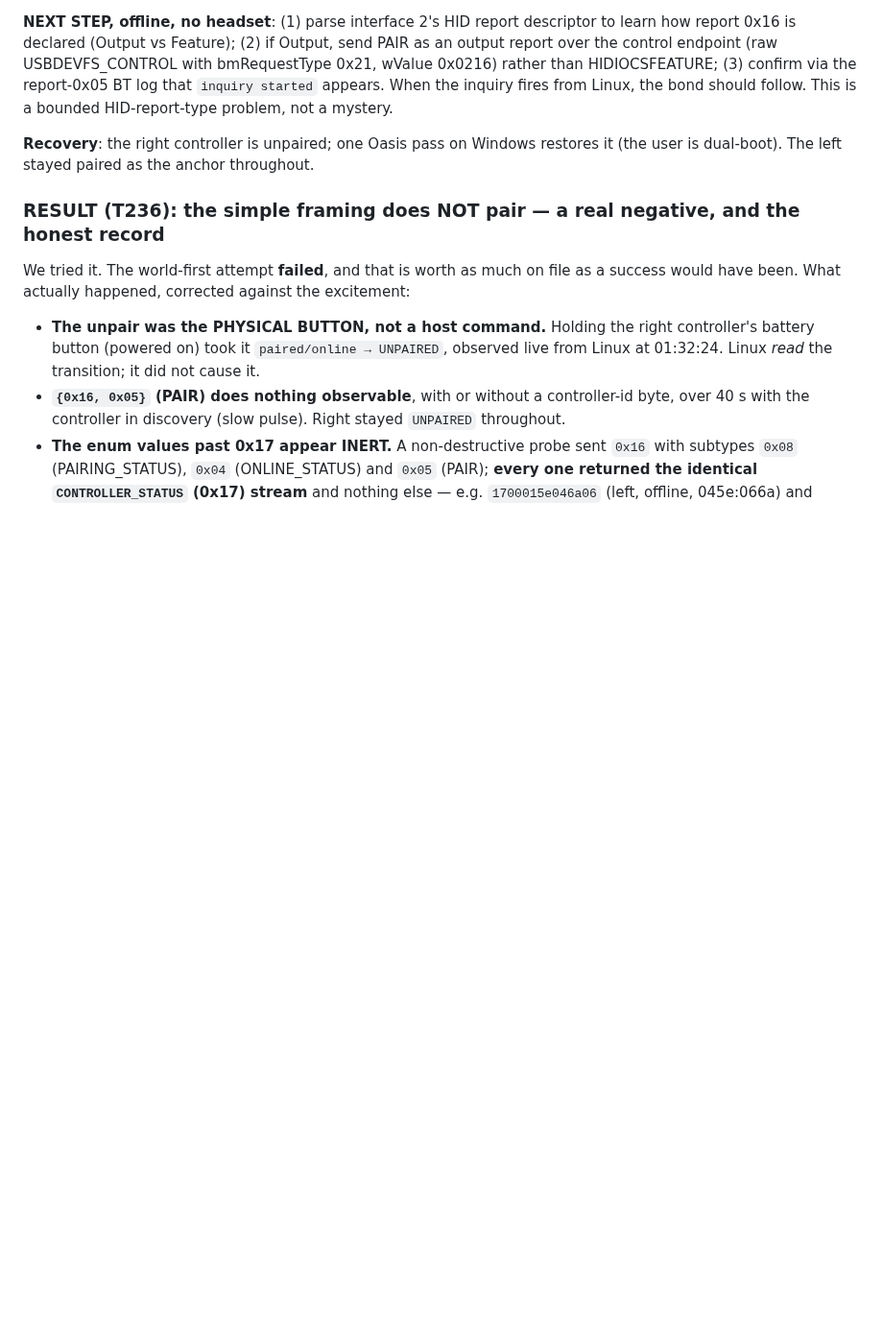
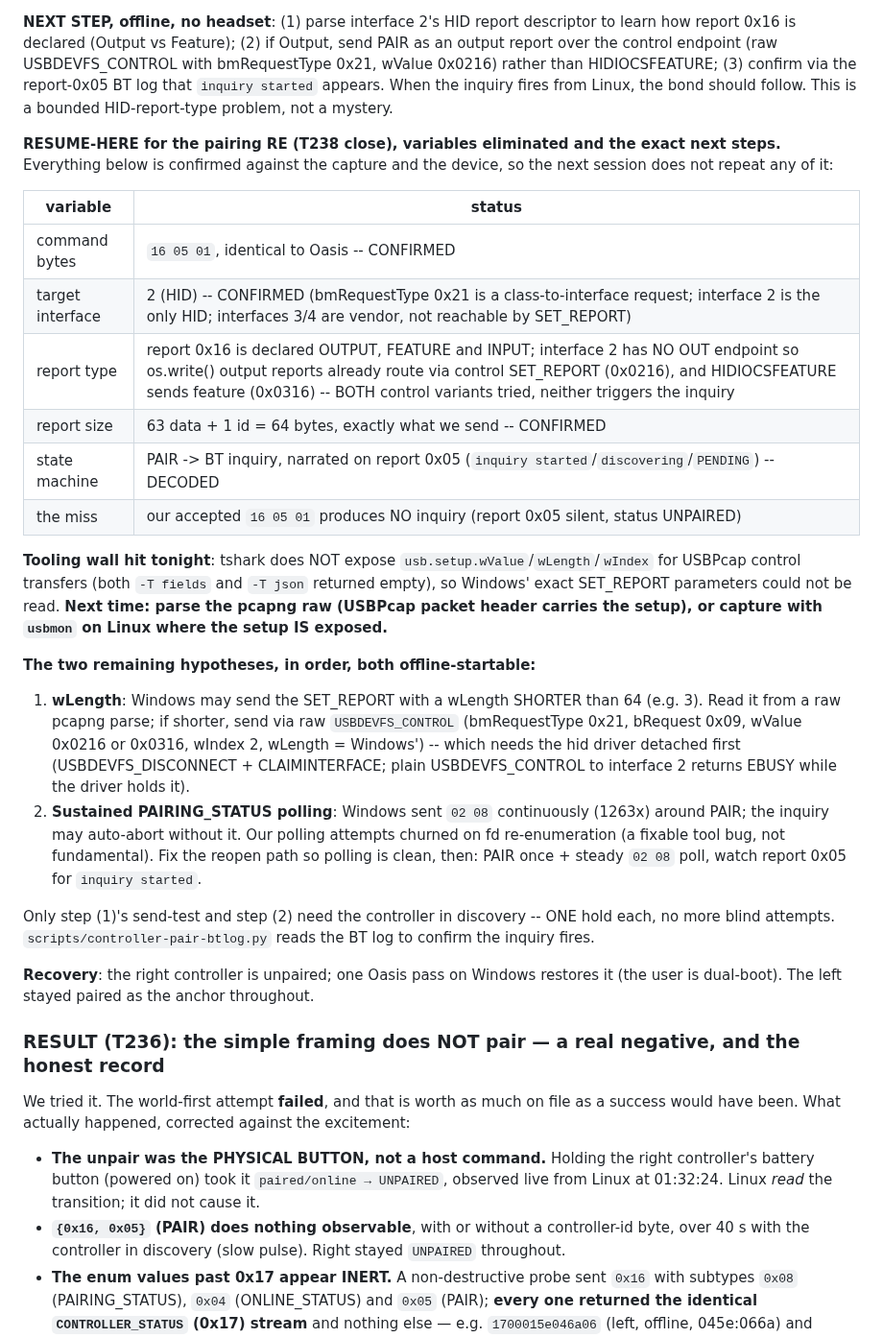
Before and after one commit to Wintch/reverb-g2, a Markdown page: docs/03-controllers.md, the part around the change. Shown at 96% size. GitHub-like rendering; blank space fills up the shorter version.

Commit message:
Pairing RE resume-here: every variable eliminated, two bounded hypotheses, the tooling wall
Consolidated close for T238 so the next session starts sharp. Confirmed and
eliminated: bytes (16 05 01 = Oasis), interface (2 HID, the only one a class
SET_REPORT can reach), report type (both output-via-control and
feature-via-control tried), report size (64, exact to the descriptor), and
the state machine (PAIR triggers a BT inquiry narrated on report 0x05). The
miss: our accepted command does not trigger the inquiry.

Tooling wall recorded: tshark does not expose usb.setup.wValue/wLength for
USBPcap control transfers (both -T fields and -T json empty), so Windows
exact SET_REPORT parameters are unread. Next time parse the pcapng raw or
capture with usbmon on Linux.

Two remaining hypotheses, both offline-startable: (1) wLength -- Windows may
use a shorter length; read it raw, then send via USBDEVFS_CONTROL after
detaching the hid driver (EBUSY otherwise); (2) sustained PAIRING_STATUS
polling (02 08, 1263x) that may keep the inquiry alive -- our polling churned
on a fixable reopen bug. Each needs one discovery-hold to test, no more blind
attempts.

Co-Authored-By: Claude Fable 5 <noreply@anthropic.com>

```diff
--- a/docs/03-controllers.md
+++ b/docs/03-controllers.md
@@ -323,6 +323,38 @@ the control endpoint (raw USBDEVFS_CONTROL with bmRequestType 0x21, wValue 0x021
 HIDIOCSFEATURE; (3) confirm via the report-0x05 BT log that `inquiry started` appears. When the
 inquiry fires from Linux, the bond should follow. This is a bounded HID-report-type problem, not
 a mystery.
+
+**RESUME-HERE for the pairing RE (T238 close), variables eliminated and the exact next steps.**
+Everything below is confirmed against the capture and the device, so the next session does not
+repeat any of it:
+
+| variable | status |
+|---|---|
+| command bytes | `16 05 01`, identical to Oasis -- CONFIRMED |
+| target interface | 2 (HID) -- CONFIRMED (bmRequestType 0x21 is a class-to-interface request; interface 2 is the only HID; interfaces 3/4 are vendor, not reachable by SET_REPORT) |
+| report type | report 0x16 is declared OUTPUT, FEATURE and INPUT; interface 2 has NO OUT endpoint so os.write() output reports already route via control SET_REPORT (0x0216), and HIDIOCSFEATURE sends feature (0x0316) -- BOTH control variants tried, neither triggers the inquiry |
+| report size | 63 data + 1 id = 64 bytes, exactly what we send -- CONFIRMED |
+| state machine | PAIR -> BT inquiry, narrated on report 0x05 (`inquiry started`/`discovering`/`PENDING`) -- DECODED |
+| the miss | our accepted `16 05 01` produces NO inquiry (report 0x05 silent, status UNPAIRED) |
+
+**Tooling wall hit tonight**: tshark does NOT expose `usb.setup.wValue`/`wLength`/`wIndex` for
+USBPcap control transfers (both `-T fields` and `-T json` returned empty), so Windows' exact
+SET_REPORT parameters could not be read. **Next time: parse the pcapng raw (USBPcap packet header
+carries the setup), or capture with `usbmon` on Linux where the setup IS exposed.**
+
+**The two remaining hypotheses, in order, both offline-startable:**
+1. **wLength**: Windows may send the SET_REPORT with a wLength SHORTER than 64 (e.g. 3). Read it
+   from a raw pcapng parse; if shorter, send via raw `USBDEVFS_CONTROL` (bmRequestType 0x21,
+   bRequest 0x09, wValue 0x0216 or 0x0316, wIndex 2, wLength = Windows') -- which needs the hid
+   driver detached first (USBDEVFS_DISCONNECT + CLAIMINTERFACE; plain USBDEVFS_CONTROL to
+   interface 2 returns EBUSY while the driver holds it).
+2. **Sustained PAIRING_STATUS polling**: Windows sent `02 08` continuously (1263x) around PAIR;
+   the inquiry may auto-abort without it. Our polling attempts churned on fd re-enumeration
+   (a fixable tool bug, not fundamental). Fix the reopen path so polling is clean, then: PAIR
+   once + steady `02 08` poll, watch report 0x05 for `inquiry started`.
+
+Only step (1)'s send-test and step (2) need the controller in discovery -- ONE hold each, no more
+blind attempts. `scripts/controller-pair-btlog.py` reads the BT log to confirm the inquiry fires.
 
 **Recovery**: the right controller is unpaired; one Oasis pass on Windows restores it (the user
 is dual-boot). The left stayed paired as the anchor throughout.
```
